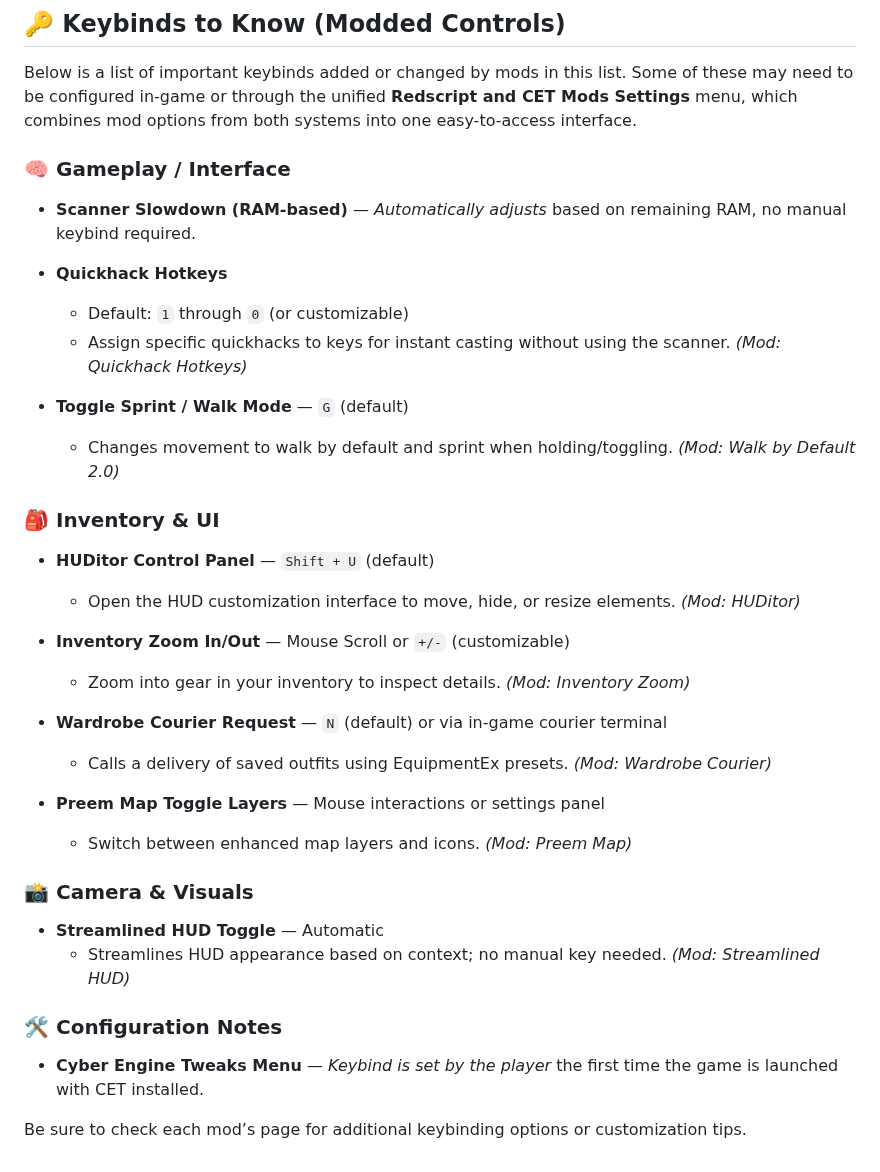
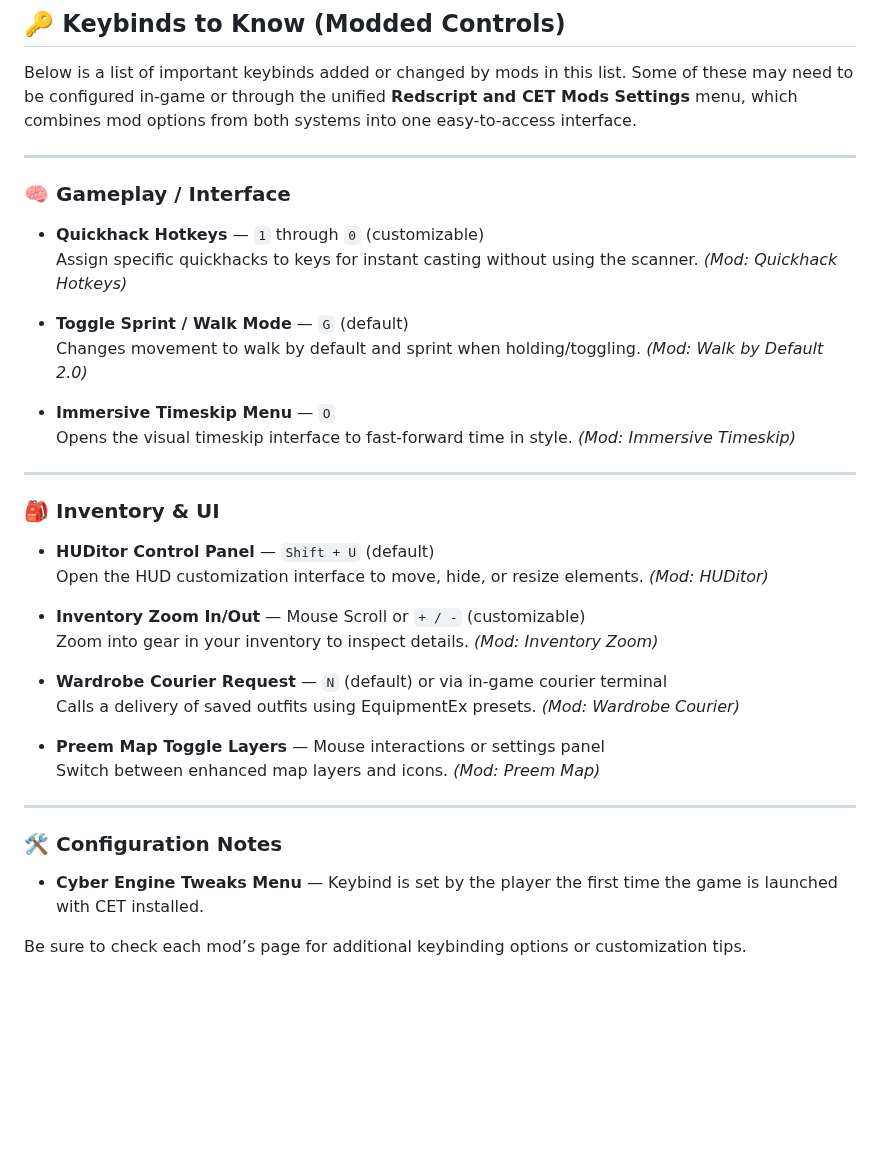
Before and after one commit to qcargile/Chrome-Blood, a Markdown page: README.md, the part around the change. GitHub-like rendering; blank space fills up the shorter version.

```diff
--- a/README.md
+++ b/README.md
@@ -113,33 +113,40 @@ If you use Windows Defender, it is advised that you set up an exception for the
 
 Below is a list of important keybinds added or changed by mods in this list. Some of these may need to be configured in-game or through the unified **Redscript and CET Mods Settings** menu, which combines mod options from both systems into one easy-to-access interface.
 
+---
+
 ### 🧠 Gameplay / Interface
-- **Scanner Slowdown (RAM-based)** — *Automatically adjusts* based on remaining RAM, no manual keybind required.
-- **Quickhack Hotkeys**
-  - Default: `1` through `0` (or customizable)
-  - Assign specific quickhacks to keys for instant casting without using the scanner. *(Mod: Quickhack Hotkeys)*
+
+- **Quickhack Hotkeys** — `1` through `0` (customizable)
+  Assign specific quickhacks to keys for instant casting without using the scanner. *(Mod: Quickhack Hotkeys)*
 
 - **Toggle Sprint / Walk Mode** — `G` (default)
-  - Changes movement to walk by default and sprint when holding/toggling. *(Mod: Walk by Default 2.0)*
+  Changes movement to walk by default and sprint when holding/toggling. *(Mod: Walk by Default 2.0)*
+
+- **Immersive Timeskip Menu** — `O`
+  Opens the visual timeskip interface to fast-forward time in style. *(Mod: Immersive Timeskip)*
+
+---
 
 ### 🎒 Inventory & UI
+
 - **HUDitor Control Panel** — `Shift + U` (default)
-  - Open the HUD customization interface to move, hide, or resize elements. *(Mod: HUDitor)*
+  Open the HUD customization interface to move, hide, or resize elements. *(Mod: HUDitor)*
 
-- **Inventory Zoom In/Out** — Mouse Scroll or `+/-` (customizable)
-  - Zoom into gear in your inventory to inspect details. *(Mod: Inventory Zoom)*
+- **Inventory Zoom In/Out** — Mouse Scroll or `+ / -` (customizable)
+  Zoom into gear in your inventory to inspect details. *(Mod: Inventory Zoom)*
 
 - **Wardrobe Courier Request** — `N` (default) or via in-game courier terminal
-  - Calls a delivery of saved outfits using EquipmentEx presets. *(Mod: Wardrobe Courier)*
+  Calls a delivery of saved outfits using EquipmentEx presets. *(Mod: Wardrobe Courier)*
 
 - **Preem Map Toggle Layers** — Mouse interactions or settings panel
-  - Switch between enhanced map layers and icons. *(Mod: Preem Map)*
+  Switch between enhanced map layers and icons. *(Mod: Preem Map)*
 
-### 📸 Camera & Visuals
-- **Streamlined HUD Toggle** — Automatic
-  - Streamlines HUD appearance based on context; no manual key needed. *(Mod: Streamlined HUD)*
+---
 
 ### 🛠 Configuration Notes
-- **Cyber Engine Tweaks Menu** — *Keybind is set by the player* the first time the game is launched with CET installed.
+
+- **Cyber Engine Tweaks Menu** — Keybind is set by the player the first time the game is launched with CET installed.
+
 
 Be sure to check each mod’s page for additional keybinding options or customization tips.
```
